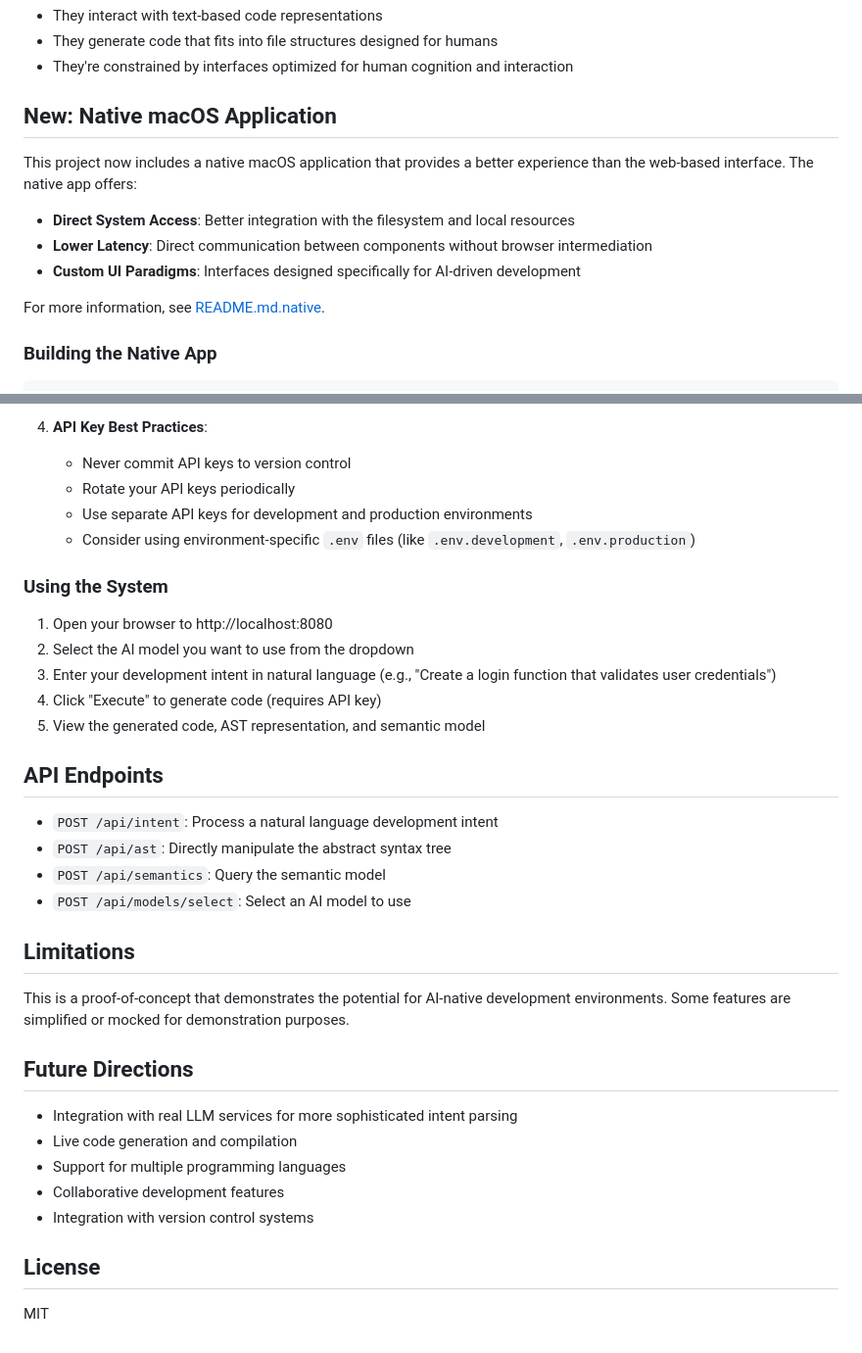
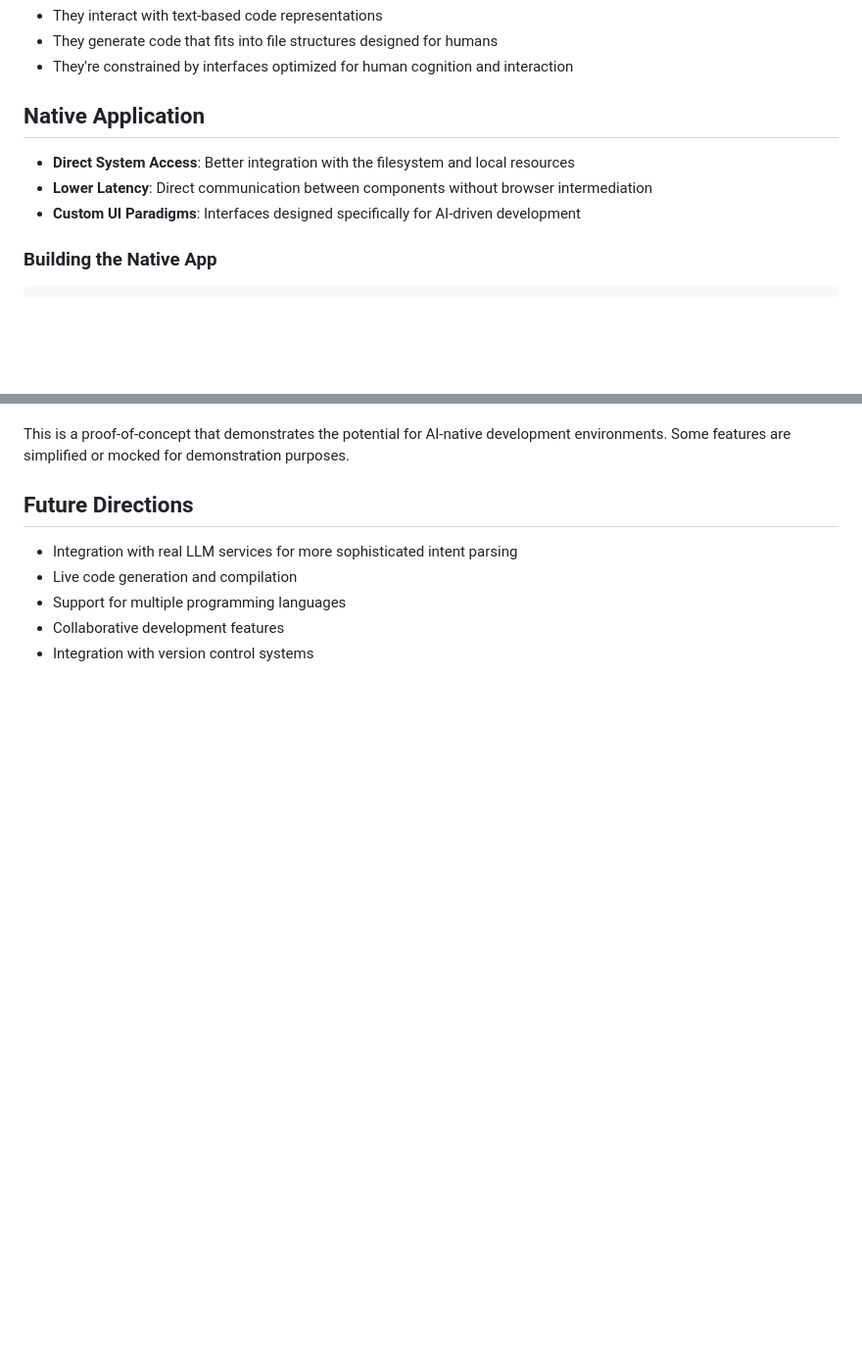
Before and after one commit to knoxai/AI-Native-Development-System, a Markdown page: README.md, 2 parts joined by grey strips. Shown: that part at 98% size. Drawn GitHub-style; blank space fills up the shorter version.

```diff
--- a/README.md
+++ b/README.md
@@ -6,15 +6,11 @@ Currently, most AI coding systems like GitHub Copilot, Cursor, and Buddy work th
 - They generate code that fits into file structures designed for humans
 - They're constrained by interfaces optimized for human cognition and interaction
 
-## New: Native macOS Application
-
-This project now includes a native macOS application that provides a better experience than the web-based interface. The native app offers:
+## Native Application
 
 - **Direct System Access**: Better integration with the filesystem and local resources
 - **Lower Latency**: Direct communication between components without browser intermediation
 - **Custom UI Paradigms**: Interfaces designed specifically for AI-driven development
-
-For more information, see [README.md.native](./README.md.native).
 
 ### Building the Native App
 
@@ -236,26 +149,3 @@ This project handles environment variables with security in mind:
-4. **API Key Best Practices**:
-   - Never commit API keys to version control
-   - Rotate your API keys periodically
-   - Use separate API keys for development and production environments
-   - Consider using environment-specific `.env` files (like `.env.development`, `.env.production`)
-
-### Using the System
-
-1. Open your browser to http://localhost:8080
-2. Select the AI model you want to use from the dropdown
-3. Enter your development intent in natural language (e.g., "Create a login function that validates user credentials")
-4. Click "Execute" to generate code (requires API key)
-5. View the generated code, AST representation, and semantic model
-
-## API Endpoints
-
-- `POST /api/intent`: Process a natural language development intent
-- `POST /api/ast`: Directly manipulate the abstract syntax tree
-- `POST /api/semantics`: Query the semantic model
-- `POST /api/models/select`: Select an AI model to use
-
-## Limitations
-
 This is a proof-of-concept that demonstrates the potential for AI-native development environments. Some features are simplified or mocked for demonstration purposes.
 
 ## Future Directions
@@ -265,7 +155,3 @@ This is a proof-of-concept that demonstrates the potential for AI-native develop
 - Support for multiple programming languages
 - Collaborative development features
 - Integration with version control systems
-
-## License
-
-MIT
```
Also changed, not shown: other parts of README.md (+0 -83 lines).
